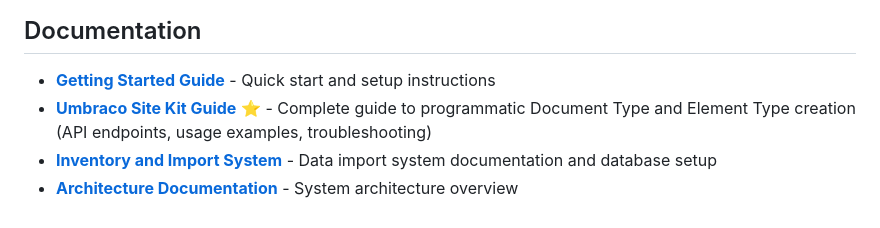
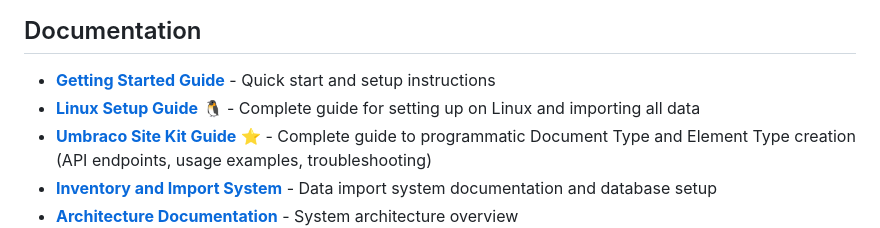
Before and after one commit to stevenmcsorley/Umbraco-env, a Markdown page: README.md, the part around the change. Rendered like a GitHub page.

```diff
--- a/README.md
+++ b/README.md
@@ -577,6 +577,7 @@ Invoke-RestMethod -Uri "http://localhost:44372/api/importer/import" -Method POST
 ## Documentation
 
 - **[Getting Started Guide](docs/GETTING_STARTED.md)** - Quick start and setup instructions
+- **[Linux Setup Guide](SETUP_LINUX.md)** 🐧 - Complete guide for setting up on Linux and importing all data
 - **[Umbraco Site Kit Guide](docs/UMBRACO_SITE_KIT.md)** ⭐ - Complete guide to programmatic Document Type and Element Type creation (API endpoints, usage examples, troubleshooting)
 - **[Inventory and Import System](docs/INVENTORY_AND_IMPORT_SYSTEM.md)** - Data import system documentation and database setup
 - **[Architecture Documentation](docs/architecture.md)** - System architecture overview
```
Also changed, not shown: SETUP_LINUX.md (added, +320 -0 lines).
